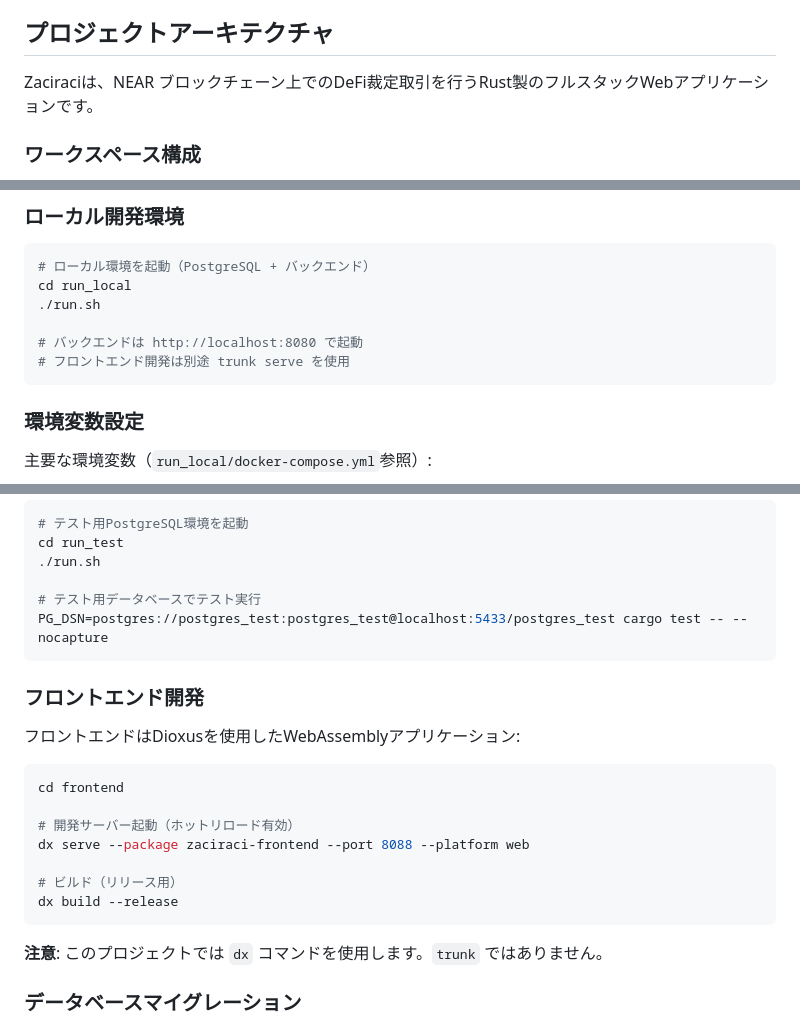
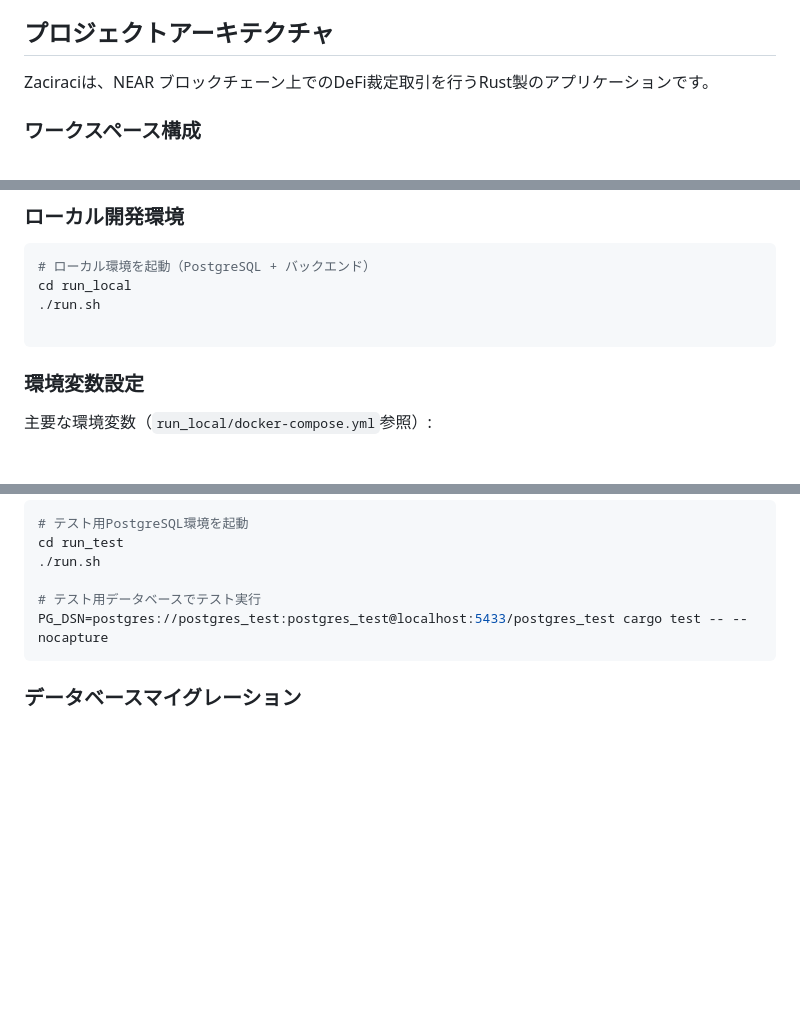
Before and after one commit to fathens/zaciraci, a Markdown page: CONTRIBUTING.md, 3 parts joined by grey strips. Drawn GitHub-style; blank space fills up the shorter version.

Commit message:
docs: remove obsolete frontend and Web UI references from CONTRIBUTING.md

````diff
--- a/CONTRIBUTING.md
+++ b/CONTRIBUTING.md
@@ -171,7 +171,7 @@ fn test_example() {
 
 ## プロジェクトアーキテクチャ
 
-Zaciraciは、NEAR ブロックチェーン上でのDeFi裁定取引を行うRust製のフルスタックWebアプリケーションです。
+Zaciraciは、NEAR ブロックチェーン上でのDeFi裁定取引を行うRust製のアプリケーションです。
 
 ### ワークスペース構成
 
@@ -199,8 +198,6 @@ Zaciraciは、NEAR ブロックチェーン上でのDeFi裁定取引を行うRus
 cd run_local
 ./run.sh
 
-# バックエンドは http://localhost:8080 で起動
-# フロントエンド開発は別途 trunk serve を使用
 ```
 
 ### 環境変数設定
@@ -233,20 +230,6 @@ cd run_test
 PG_DSN=postgres://postgres_test:postgres_test@localhost:5433/postgres_test cargo test -- --nocapture
 ```
 
-### フロントエンド開発
-フロントエンドはDioxusを使用したWebAssemblyアプリケーション:
-```bash
-cd frontend
-
-# 開発サーバー起動（ホットリロード有効）
-dx serve --package zaciraci-frontend --port 8088 --platform web
-
-# ビルド（リリース用）
-dx build --release
-```
-
-**注意**: このプロジェクトでは `dx` コマンドを使用します。`trunk` ではありません。
-
 ### データベースマイグレーション
 - データベーススキーマ変更にはDieselを使用
 - `diesel migration run` でマイグレーションを実行
````
Also changed, not shown: other parts of CONTRIBUTING.md (+0 -1 lines).
